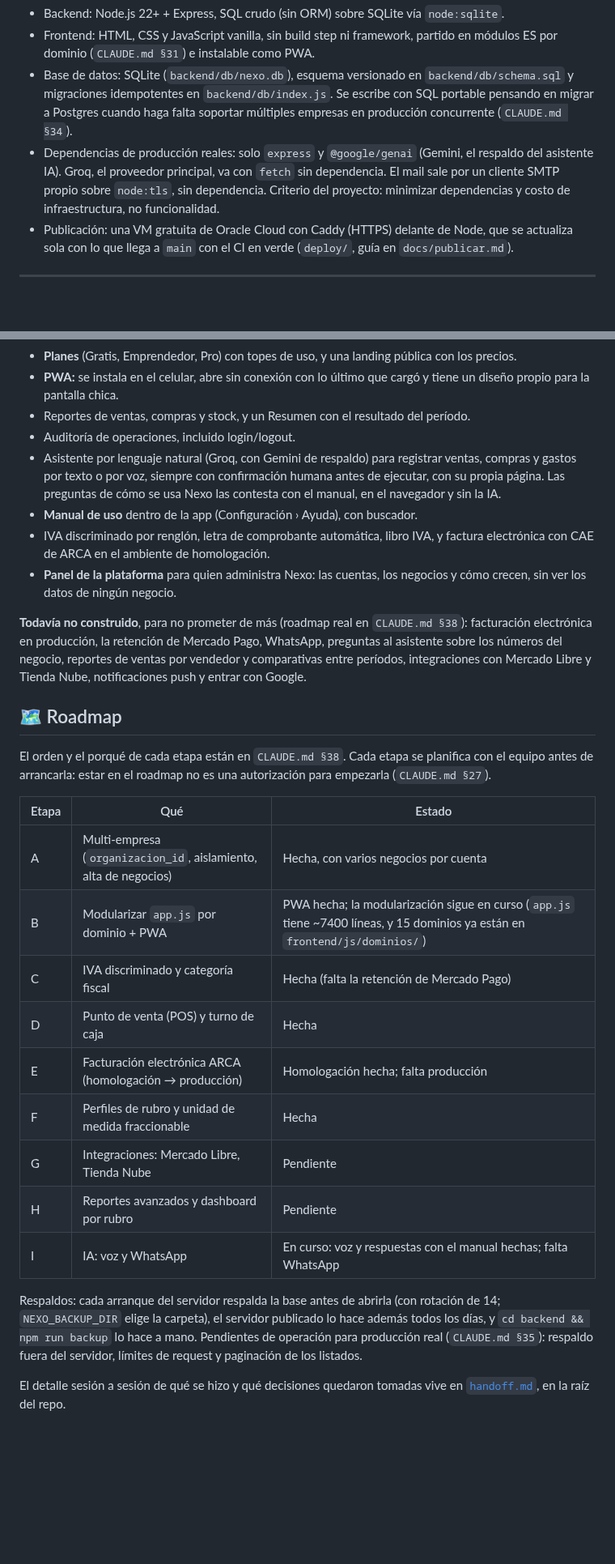
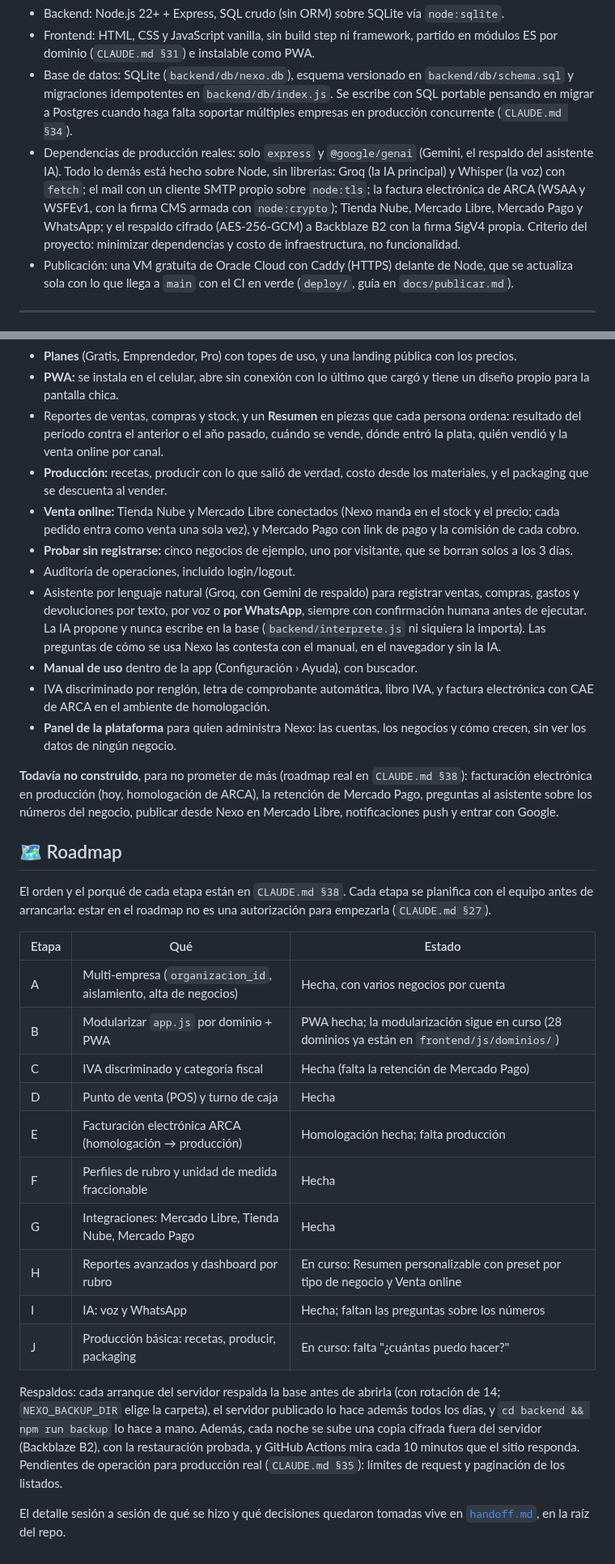
Before and after one commit to Code7C26/Nexo, a Markdown page: README.md, 2 parts joined by grey strips. Shown at 81% size. GitHub-like rendering; blank space fills up the shorter version.

Commit message:
docs(readme): al día para la presentación: probar sin registrarse, integraciones, WhatsApp y documentación
Co-Authored-By: Claude Opus 5.5 <noreply@anthropic.com>

```diff
--- a/README.md
+++ b/README.md
@@ -64,10 +68,14 @@ hasta negocios con varios puntos de venta.
   Se escribe con SQL portable pensando en migrar a Postgres cuando haga falta
   soportar múltiples empresas en producción concurrente (`CLAUDE.md §34`).
 - Dependencias de producción reales: solo `express` y `@google/genai`
-  (Gemini, el respaldo del asistente IA). Groq, el proveedor principal, va
-  con `fetch` sin dependencia. El mail sale por un cliente SMTP propio sobre
-  `node:tls`, sin dependencia. Criterio del proyecto: minimizar dependencias
-  y costo de infraestructura, no funcionalidad.
+  (Gemini, el respaldo del asistente IA). Todo lo demás está hecho sobre
+  Node, sin librerías: Groq (la IA principal) y Whisper (la voz) con `fetch`;
+  el mail con un cliente SMTP propio sobre `node:tls`; la factura electrónica
+  de ARCA (WSAA y WSFEv1, con la firma CMS armada con `node:crypto`); Tienda
+  Nube, Mercado Libre, Mercado Pago y WhatsApp; y el respaldo cifrado
+  (AES-256-GCM) a Backblaze B2 con la firma SigV4 propia. Criterio del
+  proyecto: minimizar dependencias y costo de infraestructura, no
+  funcionalidad.
 - Publicación: una VM gratuita de Oracle Cloud con Caddy (HTTPS) delante de
   Node, que se actualiza sola con lo que llega a `main` con el CI en verde
   (`deploy/`, guía en `docs/publicar.md`).
@@ -190,13 +214,24 @@ a punta, no un prototipo.
   pública con los precios.
 - **PWA:** se instala en el celular, abre sin conexión con lo último que
   cargó y tiene un diseño propio para la pantalla chica.
-- Reportes de ventas, compras y stock, y un Resumen con el resultado del
-  período.
+- Reportes de ventas, compras y stock, y un **Resumen** en piezas que cada
+  persona ordena: resultado del período contra el anterior o el año pasado,
+  cuándo se vende, dónde entró la plata, quién vendió y la venta online por
+  canal.
+- **Producción:** recetas, producir con lo que salió de verdad, costo desde
+  los materiales, y el packaging que se descuenta al vender.
+- **Venta online:** Tienda Nube y Mercado Libre conectados (Nexo manda en el
+  stock y el precio; cada pedido entra como venta una sola vez), y Mercado
+  Pago con link de pago y la comisión de cada cobro.
+- **Probar sin registrarse:** cinco negocios de ejemplo, uno por visitante,
+  que se borran solos a los 3 días.
 - Auditoría de operaciones, incluido login/logout.
 - Asistente por lenguaje natural (Groq, con Gemini de respaldo) para
-  registrar ventas, compras y gastos por texto o por voz, siempre con
-  confirmación humana antes de ejecutar, con su propia página. Las preguntas
-  de cómo se usa Nexo las contesta con el manual, en el navegador y sin la IA.
+  registrar ventas, compras, gastos y devoluciones por texto, por voz o
+  **por WhatsApp**, siempre con confirmación humana antes de ejecutar. La IA
+  propone y nunca escribe en la base (`backend/interprete.js` ni siquiera la
+  importa). Las preguntas de cómo se usa Nexo las contesta con el manual, en
+  el navegador y sin la IA.
 - **Manual de uso** dentro de la app (Configuración › Ayuda), con buscador.
 - IVA discriminado por renglón, letra de comprobante automática, libro IVA, y
   factura electrónica con CAE de ARCA en el ambiente de homologación.
@@ -204,10 +239,10 @@ a punta, no un prototipo.
   negocios y cómo crecen, sin ver los datos de ningún negocio.
 
 **Todavía no construido**, para no prometer de más (roadmap real en
-`CLAUDE.md §38`): facturación electrónica en producción, la retención de
-Mercado Pago, WhatsApp, preguntas al asistente sobre los números del negocio,
-reportes de ventas por vendedor y comparativas entre períodos, integraciones
-con Mercado Libre y Tienda Nube, notificaciones push y entrar con Google.
+`CLAUDE.md §38`): facturación electrónica en producción (hoy, homologación de
+ARCA), la retención de Mercado Pago, preguntas al asistente sobre los números
+del negocio, publicar desde Nexo en Mercado Libre, notificaciones push y
+entrar con Google.
 
 ## 🗺️ Roadmap
 
@@ -218,20 +253,23 @@ autorización para empezarla (`CLAUDE.md §27`).
 | Etapa | Qué | Estado |
 |---|---|---|
 | A | Multi-empresa (`organizacion_id`, aislamiento, alta de negocios) | Hecha, con varios negocios por cuenta |
-| B | Modularizar `app.js` por dominio + PWA | PWA hecha; la modularización sigue en curso (`app.js` tiene ~7400 líneas, y 15 dominios ya están en `frontend/js/dominios/`) |
+| B | Modularizar `app.js` por dominio + PWA | PWA hecha; la modularización sigue en curso (28 dominios ya están en `frontend/js/dominios/`) |
 | C | IVA discriminado y categoría fiscal | Hecha (falta la retención de Mercado Pago) |
 | D | Punto de venta (POS) y turno de caja | Hecha |
 | E | Facturación electrónica ARCA (homologación → producción) | Homologación hecha; falta producción |
 | F | Perfiles de rubro y unidad de medida fraccionable | Hecha |
-| G | Integraciones: Mercado Libre, Tienda Nube | Pendiente |
-| H | Reportes avanzados y dashboard por rubro | Pendiente |
-| I | IA: voz y WhatsApp | En curso: voz y respuestas con el manual hechas; falta WhatsApp |
+| G | Integraciones: Mercado Libre, Tienda Nube, Mercado Pago | Hecha |
+| H | Reportes avanzados y dashboard por rubro | En curso: Resumen personalizable con preset por tipo de negocio y Venta online |
+| I | IA: voz y WhatsApp | Hecha; faltan las preguntas sobre los números |
+| J | Producción básica: recetas, producir, packaging | En curso: falta "¿cuántas puedo hacer?" |
 
 Respaldos: cada arranque del servidor respalda la base antes de abrirla (con
 rotación de 14; `NEXO_BACKUP_DIR` elige la carpeta), el servidor publicado lo
 hace además todos los días, y `cd backend && npm run backup` lo hace a mano.
-Pendientes de operación para producción real (`CLAUDE.md §35`): respaldo fuera
-del servidor, límites de request y paginación de los listados.
+Además, cada noche se sube una copia cifrada fuera del servidor (Backblaze
+B2), con la restauración probada, y GitHub Actions mira cada 10 minutos que el
+sitio responda. Pendientes de operación para producción real (`CLAUDE.md §35`):
+límites de request y paginación de los listados.
 
 El detalle sesión a sesión de qué se hizo y qué decisiones quedaron tomadas
 vive en [`handoff.md`](handoff.md), en la raíz del repo.
```
Also changed, not shown: other parts of README.md (+29 -9 lines).
